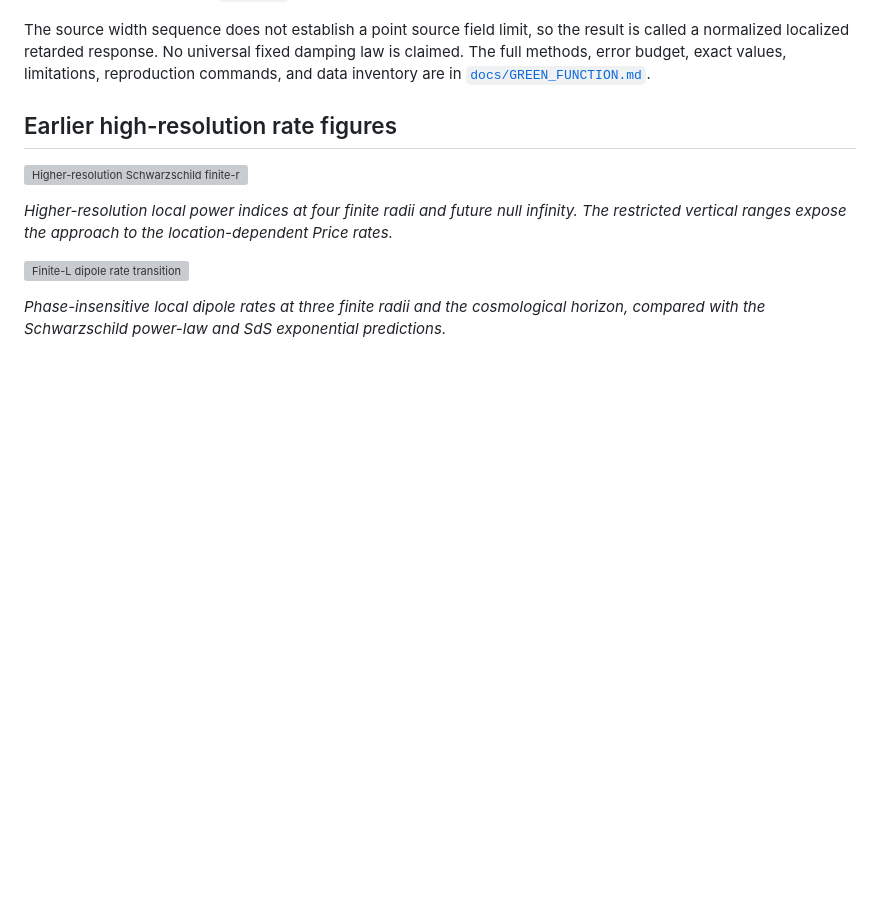
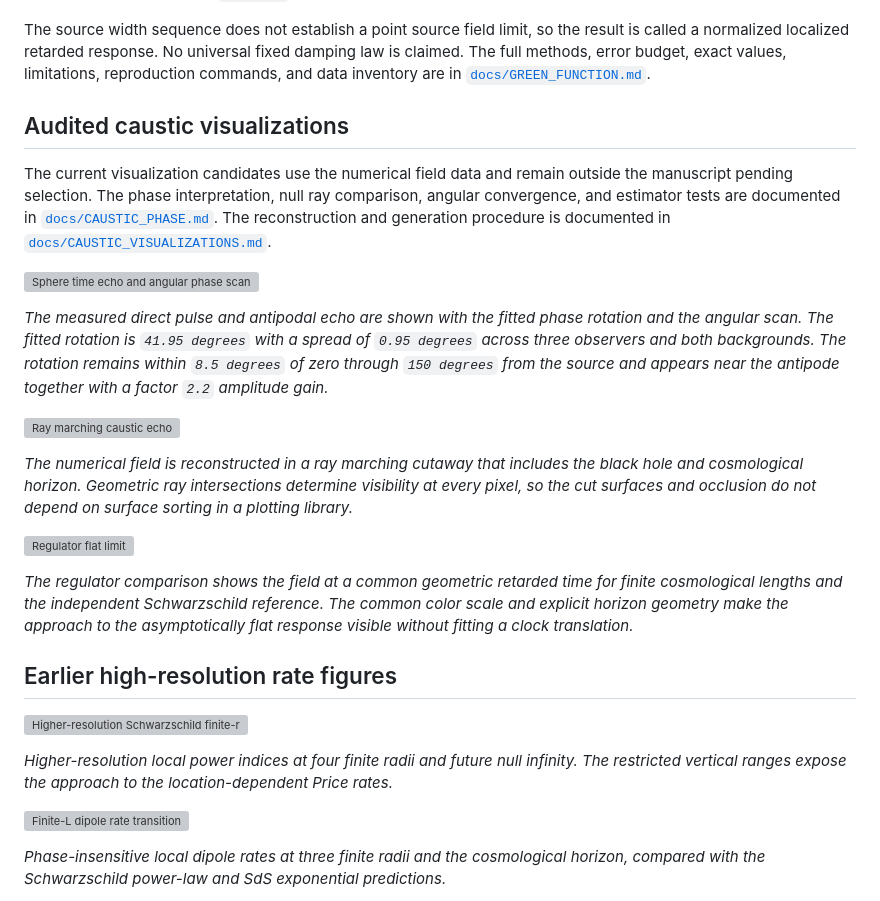
Before and after one commit to GIND123/Blackhole-Computation, a Markdown page: README.md, the part around the change. GitHub-like rendering; blank space fills up the shorter version; grey boxes are pictures that could not be loaded.

Commit message:
Add audited caustic figures to README

```diff
--- a/README.md
+++ b/README.md
@@ -272,6 +272,38 @@ the result is called a normalized localized retarded response. No universal
 fixed damping law is claimed. The full methods, error budget, exact values,
 limitations, reproduction commands, and data inventory are in
 [`docs/GREEN_FUNCTION.md`](docs/GREEN_FUNCTION.md).
+
+## Audited caustic visualizations
+
+The current visualization candidates use the numerical field data and remain
+outside the manuscript pending selection. The phase interpretation, null ray
+comparison, angular convergence, and estimator tests are documented in
+[`docs/CAUSTIC_PHASE.md`](docs/CAUSTIC_PHASE.md). The reconstruction and
+generation procedure is documented in
+[`docs/CAUSTIC_VISUALIZATIONS.md`](docs/CAUSTIC_VISUALIZATIONS.md).
+
+![Sphere time echo and angular phase scan](results/caustic_visualizations/sphere_time_echo.png)
+
+*The measured direct pulse and antipodal echo are shown with the fitted phase
+rotation and the angular scan. The fitted rotation is `41.95 degrees` with a
+spread of `0.95 degrees` across three observers and both backgrounds. The
+rotation remains within `8.5 degrees` of zero through `150 degrees` from the
+source and appears near the antipode together with a factor `2.2` amplitude
+gain.*
+
+![Ray marching caustic echo](results/caustic_visualizations/caustic_echo.png)
+
+*The numerical field is reconstructed in a ray marching cutaway that includes
+the black hole and cosmological horizon. Geometric ray intersections determine
+visibility at every pixel, so the cut surfaces and occlusion do not depend on
+surface sorting in a plotting library.*
+
+![Regulator flat limit](results/caustic_visualizations/regulator_flat_limit.png)
+
+*The regulator comparison shows the field at a common geometric retarded time
+for finite cosmological lengths and the independent Schwarzschild reference.
+The common color scale and explicit horizon geometry make the approach to the
+asymptotically flat response visible without fitting a clock translation.*
 
 ## Earlier high-resolution rate figures
 
```
